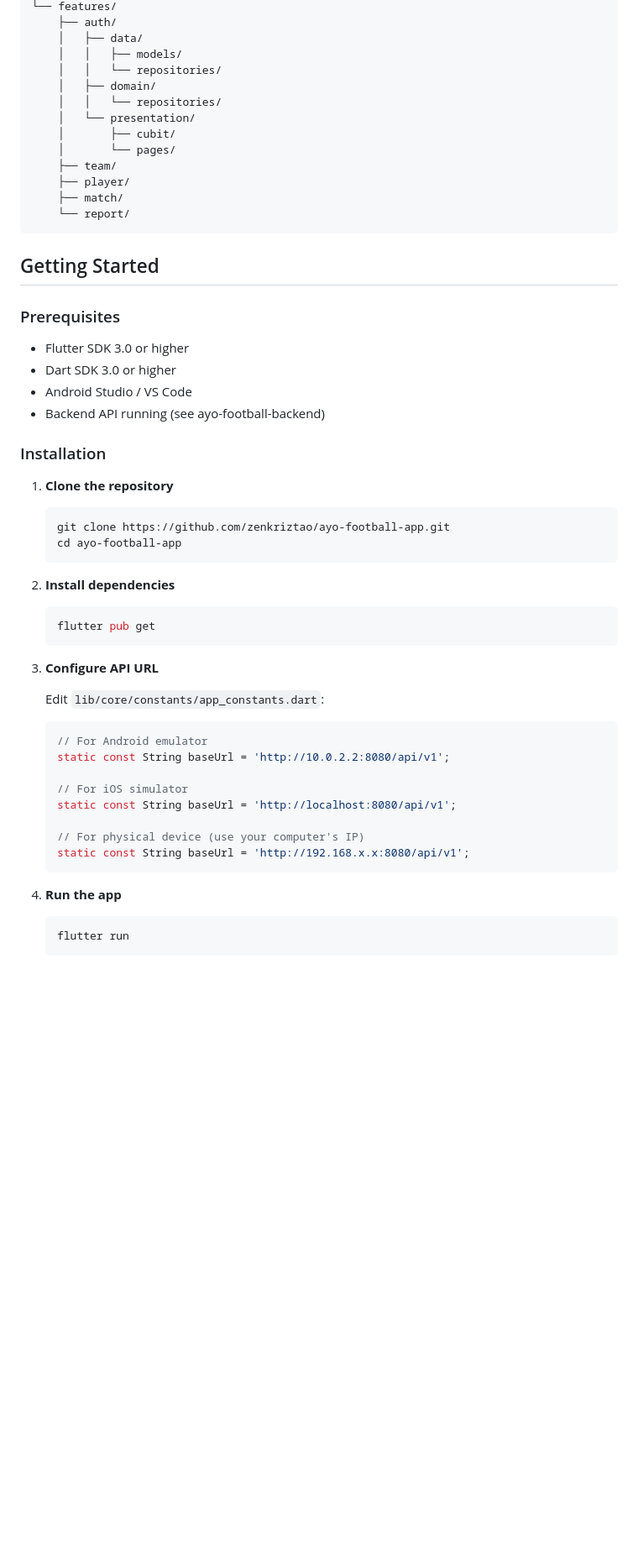
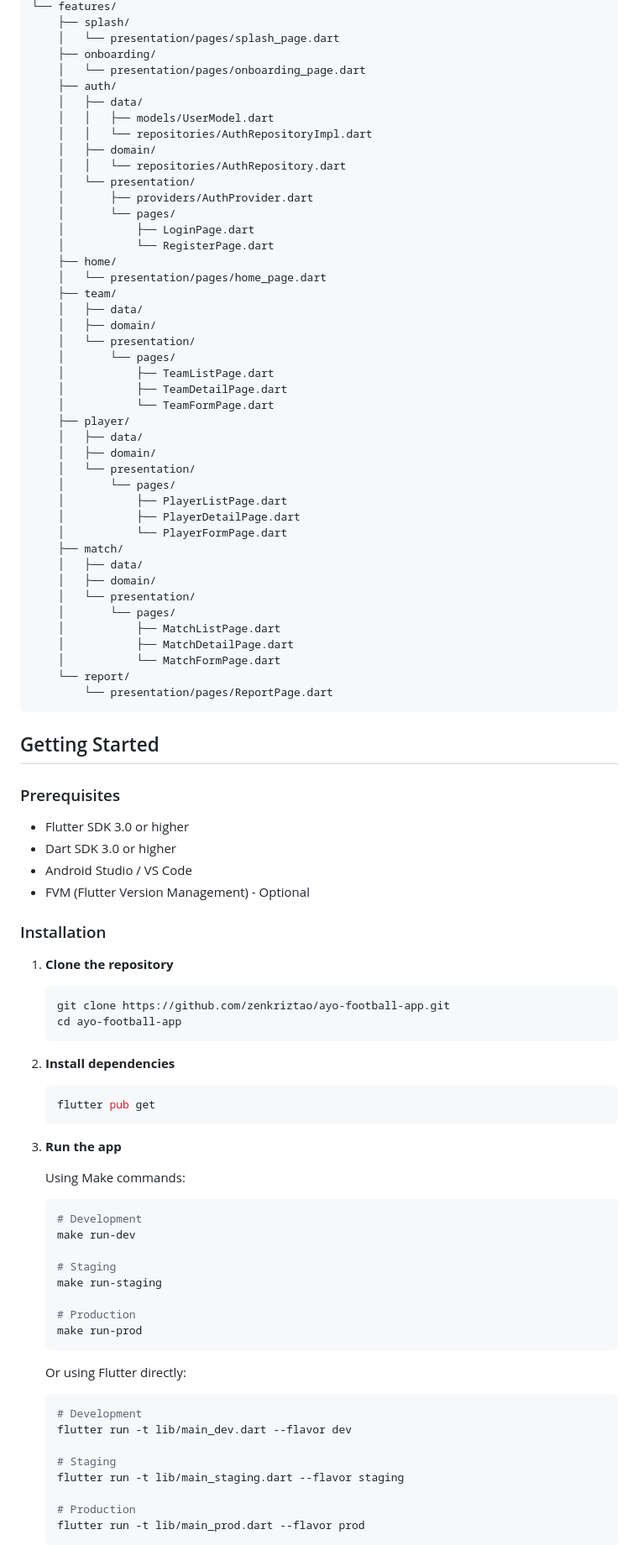
Before and after one commit to zenkriztao/ayo-football-app, a Markdown page: README.md, the part around one of its changes. Shown at 84% size. Drawn GitHub-style; blank space fills up the shorter version.

````diff
--- a/README.md
+++ b/README.md
@@ -42,17 +79,47 @@ lib/
 └── features/
+    ├── splash/
+    │   └── presentation/pages/splash_page.dart
+    ├── onboarding/
+    │   └── presentation/pages/onboarding_page.dart
     ├── auth/
     │   ├── data/
-    │   │   ├── models/
-    │   │   └── repositories/
+    │   │   ├── models/UserModel.dart
+    │   │   └── repositories/AuthRepositoryImpl.dart
     │   ├── domain/
-    │   │   └── repositories/
+    │   │   └── repositories/AuthRepository.dart
     │   └── presentation/
-    │       ├── cubit/
+    │       ├── providers/AuthProvider.dart
     │       └── pages/
+    │           ├── LoginPage.dart
+    │           └── RegisterPage.dart
+    ├── home/
+    │   └── presentation/pages/home_page.dart
     ├── team/
+    │   ├── data/
+    │   ├── domain/
+    │   └── presentation/
+    │       └── pages/
+    │           ├── TeamListPage.dart
+    │           ├── TeamDetailPage.dart
+    │           └── TeamFormPage.dart
     ├── player/
+    │   ├── data/
+    │   ├── domain/
+    │   └── presentation/
+    │       └── pages/
+    │           ├── PlayerListPage.dart
+    │           ├── PlayerDetailPage.dart
+    │           └── PlayerFormPage.dart
     ├── match/
+    │   ├── data/
+    │   ├── domain/
+    │   └── presentation/
+    │       └── pages/
+    │           ├── MatchListPage.dart
+    │           ├── MatchDetailPage.dart
+    │           └── MatchFormPage.dart
     └── report/
+        └── presentation/pages/ReportPage.dart
 ```
 
 ## Getting Started
@@ -62,7 +129,7 @@ lib/
 - Flutter SDK 3.0 or higher
 - Dart SDK 3.0 or higher
 - Android Studio / VS Code
-- Backend API running (see ayo-football-backend)
+- FVM (Flutter Version Management) - Optional
 
 ### Installation
 
@@ -77,22 +144,29 @@ lib/
    flutter pub get
    ```
 
-3. **Configure API URL**
+3. **Run the app**
 
-   Edit `lib/core/constants/app_constants.dart`:
-   ```dart
-   // For Android emulator
-   static const String baseUrl = 'http://10.0.2.2:8080/api/v1';
+   Using Make commands:
+   ```bash
+   # Development
+   make run-dev
 
-   // For iOS simulator
-   static const String baseUrl = 'http://localhost:8080/api/v1';
+   # Staging
+   make run-staging
 
-   // For physical device (use your computer's IP)
-   static const String baseUrl = 'http://192.168.x.x:8080/api/v1';
+   # Production
+   make run-prod
    ```
 
-4. **Run the app**
+   Or using Flutter directly:
    ```bash
-   flutter run
+   # Development
+   flutter run -t lib/main_dev.dart --flavor dev
+
+   # Staging
+   flutter run -t lib/main_staging.dart --flavor staging
+
+   # Production
+   flutter run -t lib/main_prod.dart --flavor prod
    ```
 
````
Also changed, not shown: other parts of README.md (+182 -59 lines).
